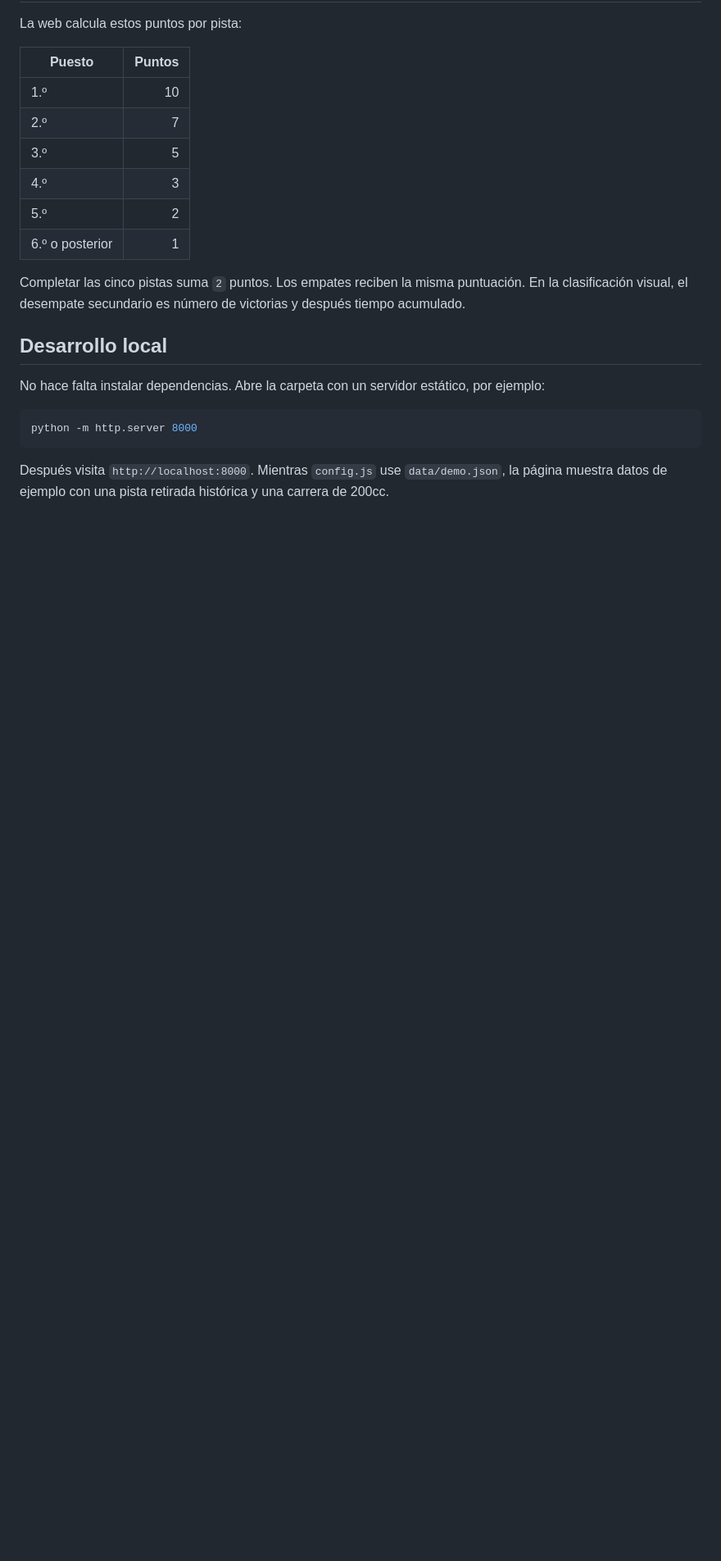
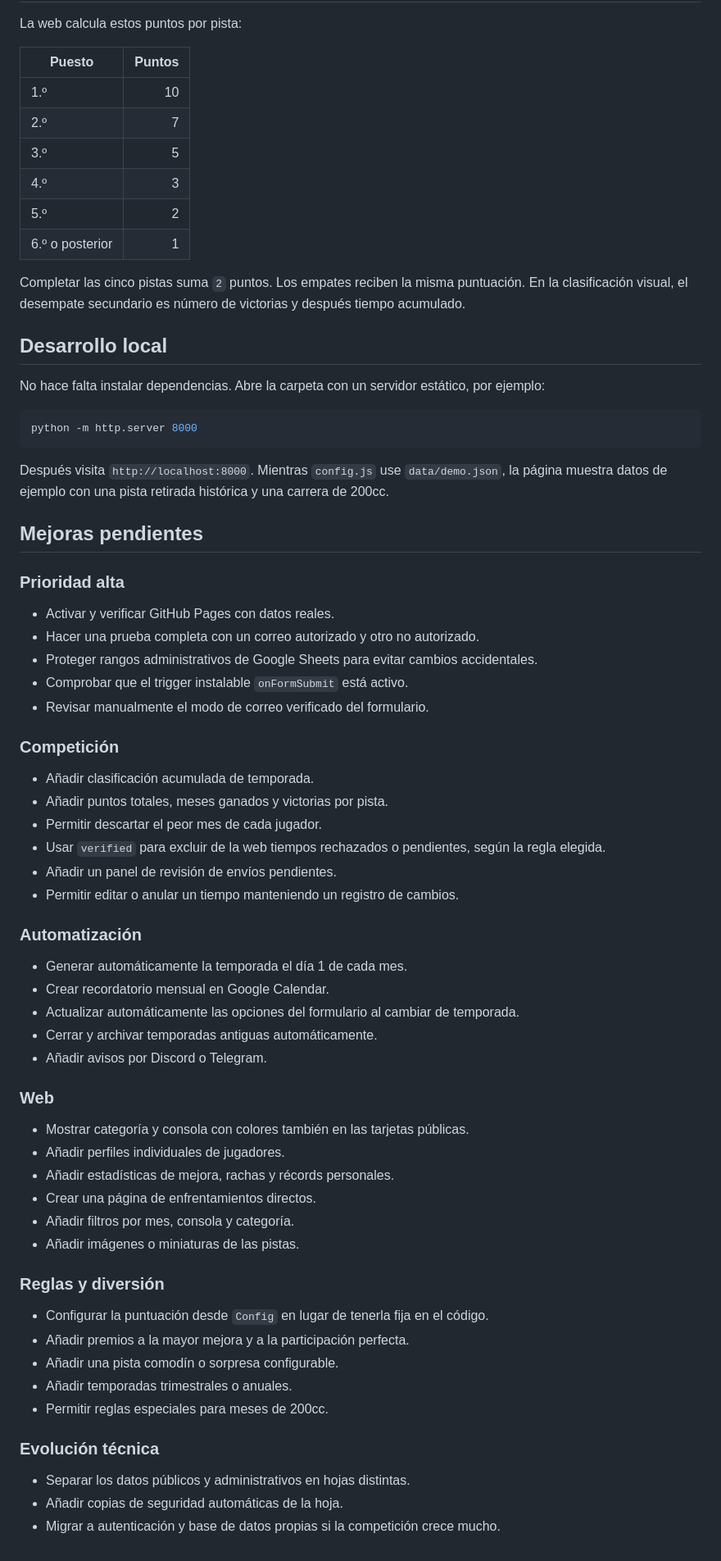
Before and after one commit to CornFlaekk/RewindTT, a Markdown page: README.md, the part around one of its changes. Shown at 82% size. GitHub-like rendering; blank space fills up the shorter version.

````diff
--- a/README.md
+++ b/README.md
@@ -100,3 +128,53 @@ python -m http.server 8000
 ```
 
 Después visita `http://localhost:8000`. Mientras `config.js` use `data/demo.json`, la página muestra datos de ejemplo con una pista retirada histórica y una carrera de 200cc.
+
+## Mejoras pendientes
+
+### Prioridad alta
+
+- Activar y verificar GitHub Pages con datos reales.
+- Hacer una prueba completa con un correo autorizado y otro no autorizado.
+- Proteger rangos administrativos de Google Sheets para evitar cambios accidentales.
+- Comprobar que el trigger instalable `onFormSubmit` está activo.
+- Revisar manualmente el modo de correo verificado del formulario.
+
+### Competición
+
+- Añadir clasificación acumulada de temporada.
+- Añadir puntos totales, meses ganados y victorias por pista.
+- Permitir descartar el peor mes de cada jugador.
+- Usar `verified` para excluir de la web tiempos rechazados o pendientes, según la regla elegida.
+- Añadir un panel de revisión de envíos pendientes.
+- Permitir editar o anular un tiempo manteniendo un registro de cambios.
+
+### Automatización
+
+- Generar automáticamente la temporada el día 1 de cada mes.
+- Crear recordatorio mensual en Google Calendar.
+- Actualizar automáticamente las opciones del formulario al cambiar de temporada.
+- Cerrar y archivar temporadas antiguas automáticamente.
+- Añadir avisos por Discord o Telegram.
+
+### Web
+
+- Mostrar categoría y consola con colores también en las tarjetas públicas.
+- Añadir perfiles individuales de jugadores.
+- Añadir estadísticas de mejora, rachas y récords personales.
+- Crear una página de enfrentamientos directos.
+- Añadir filtros por mes, consola y categoría.
+- Añadir imágenes o miniaturas de las pistas.
+
+### Reglas y diversión
+
+- Configurar la puntuación desde `Config` en lugar de tenerla fija en el código.
+- Añadir premios a la mayor mejora y a la participación perfecta.
+- Añadir una pista comodín o sorpresa configurable.
+- Añadir temporadas trimestrales o anuales.
+- Permitir reglas especiales para meses de 200cc.
+
+### Evolución técnica
+
+- Separar los datos públicos y administrativos en hojas distintas.
+- Añadir copias de seguridad automáticas de la hoja.
+- Migrar a autenticación y base de datos propias si la competición crece mucho.
````
Also changed, not shown: other parts of README.md (+28 -0 lines).
